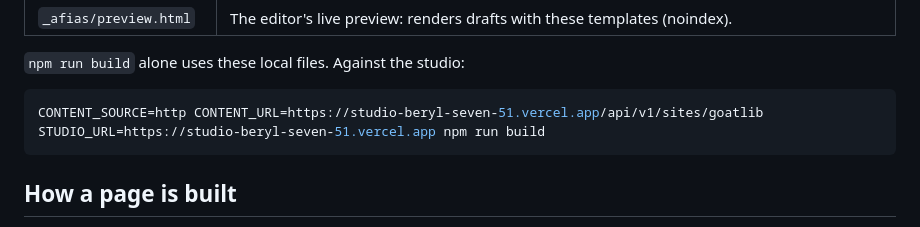
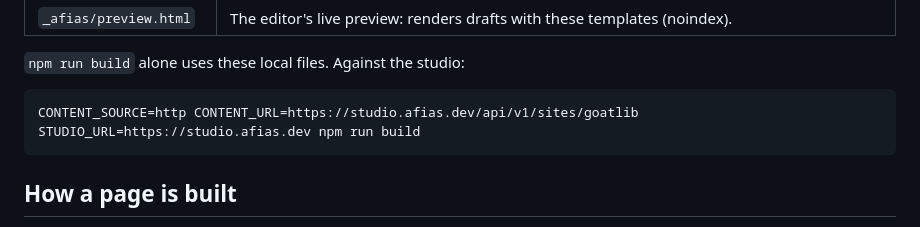
Before and after one commit to OriAfiasDev/goatlib, a Markdown page: content/README.md, the part around the change. Rendered like a GitHub page.

Commit message:
Point the content docs at studio.afias.dev
Co-Authored-By: Claude Opus 5.5 <noreply@anthropic.com>

````diff
--- a/content/README.md
+++ b/content/README.md
@@ -31,7 +31,7 @@ written by the build from the studio:
 `npm run build` alone uses these local files. Against the studio:
 
 ```bash
-CONTENT_SOURCE=http CONTENT_URL=https://studio-beryl-seven-51.vercel.app/api/v1/sites/goatlib STUDIO_URL=https://studio-beryl-seven-51.vercel.app npm run build
+CONTENT_SOURCE=http CONTENT_URL=https://studio.afias.dev/api/v1/sites/goatlib STUDIO_URL=https://studio.afias.dev npm run build
 ```
 
 ## How a page is built
````
